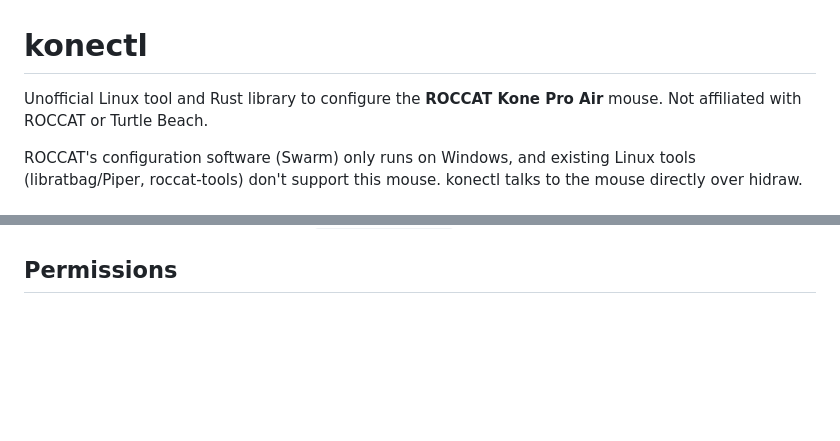
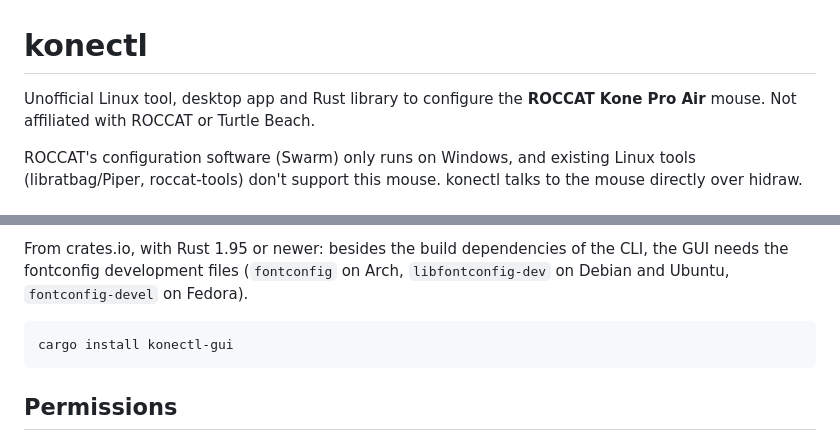
Before and after one commit to Bl4ckspell7/konectl, a Markdown page: README.md, 2 parts joined by grey strips. GitHub-like rendering; blank space fills up the shorter version.

````diff
--- a/README.md
+++ b/README.md
@@ -1,6 +1,7 @@
 # konectl
 
-Unofficial Linux tool and Rust library to configure the **ROCCAT Kone Pro Air** mouse.
+Unofficial Linux tool, desktop app and Rust library to configure the **ROCCAT Kone Pro
+Air** mouse.
 Not affiliated with ROCCAT or Turtle Beach.
 
 ROCCAT's configuration software (Swarm) only runs on Windows, and existing Linux
@@ -53,3 +95,10 @@ To use the library in your own project: `cargo add konectl`
+From crates.io, with Rust 1.95 or newer: besides the build dependencies of the
+CLI, the GUI needs the fontconfig development files (`fontconfig` on Arch,
+`libfontconfig-dev` on Debian and Ubuntu, `fontconfig-devel` on Fedora).
+
+```sh
+cargo install konectl-gui
+```
 
 ## Permissions
 
````
Also changed, not shown: other parts of README.md (+41 -0 lines), DEVELOPMENT.md (+49 -10 lines), docs/screenshots/buttons.png (added), docs/screenshots/device.png (added), docs/screenshots/lighting.png (added), docs/screenshots/performance.png (added).
